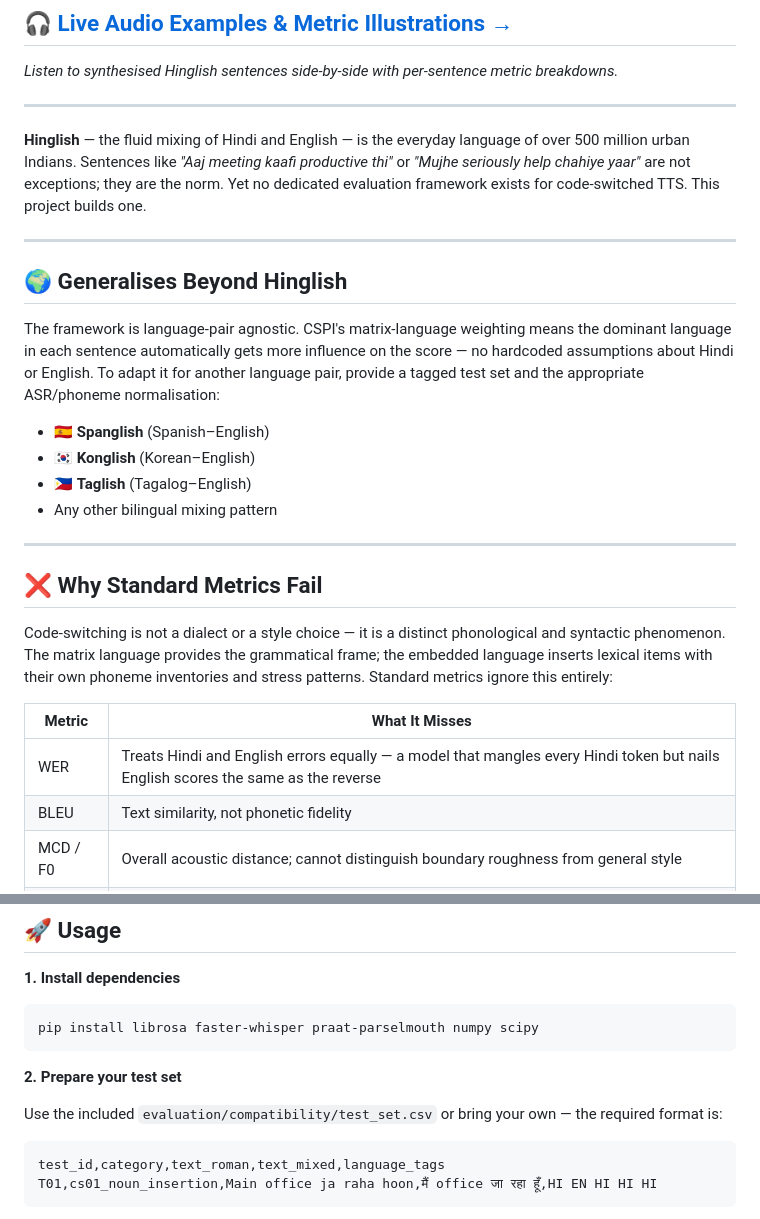
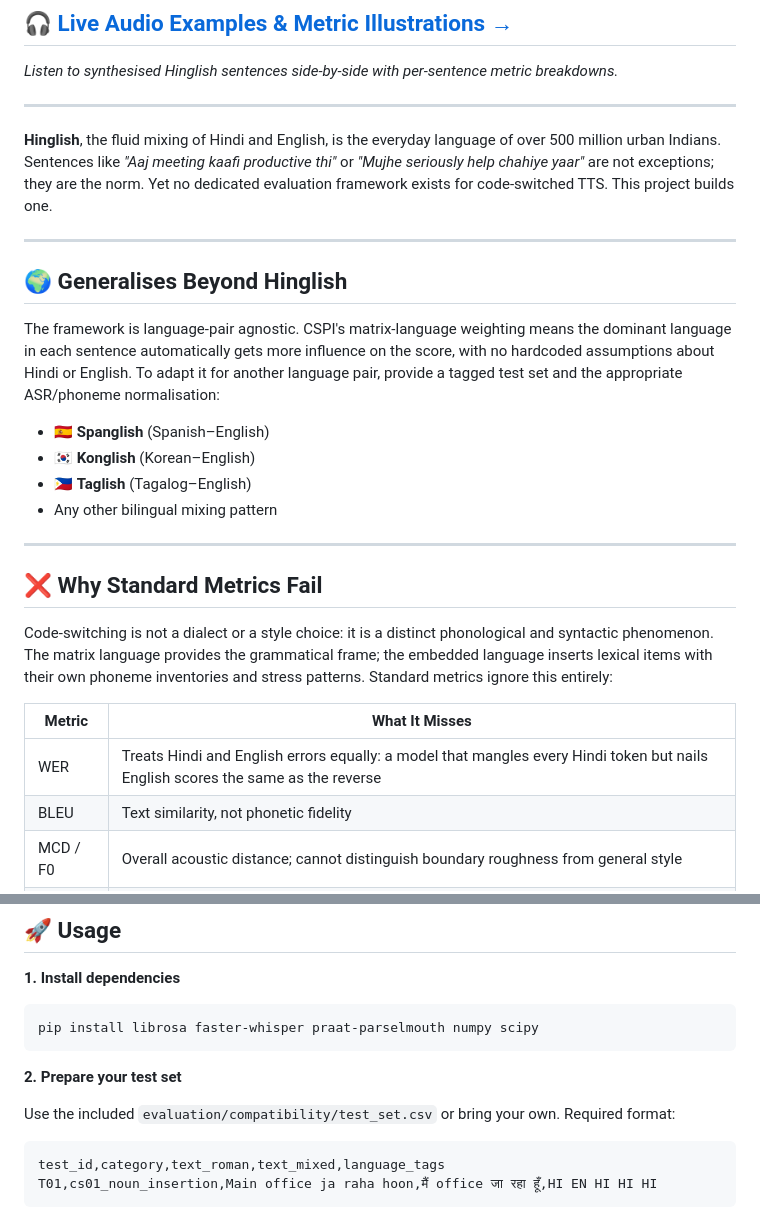
Before and after one commit to gprachi28/HinglishTTS, a Markdown page: README.md, 2 parts joined by grey strips. Drawn GitHub-style.

Commit message:
docs: remove unnecessary em dashes from README

````diff
--- a/README.md
+++ b/README.md
@@ -10,13 +10,13 @@
 
 ---
 
-**Hinglish** — the fluid mixing of Hindi and English — is the everyday language of over 500 million urban Indians. Sentences like *"Aaj meeting kaafi productive thi"* or *"Mujhe seriously help chahiye yaar"* are not exceptions; they are the norm. Yet no dedicated evaluation framework exists for code-switched TTS. This project builds one.
+**Hinglish**, the fluid mixing of Hindi and English, is the everyday language of over 500 million urban Indians. Sentences like *"Aaj meeting kaafi productive thi"* or *"Mujhe seriously help chahiye yaar"* are not exceptions; they are the norm. Yet no dedicated evaluation framework exists for code-switched TTS. This project builds one.
 
 ---
 
 ## 🌍 Generalises Beyond Hinglish
 
-The framework is language-pair agnostic. CSPI's matrix-language weighting means the dominant language in each sentence automatically gets more influence on the score — no hardcoded assumptions about Hindi or English. To adapt it for another language pair, provide a tagged test set and the appropriate ASR/phoneme normalisation:
+The framework is language-pair agnostic. CSPI's matrix-language weighting means the dominant language in each sentence automatically gets more influence on the score, with no hardcoded assumptions about Hindi or English. To adapt it for another language pair, provide a tagged test set and the appropriate ASR/phoneme normalisation:
 
 - 🇪🇸 **Spanglish** (Spanish–English)
 - 🇰🇷 **Konglish** (Korean–English)
@@ -27,11 +27,11 @@ The framework is language-pair agnostic. CSPI's matrix-language weighting means
 
 ## ❌ Why Standard Metrics Fail
 
-Code-switching is not a dialect or a style choice — it is a distinct phonological and syntactic phenomenon. The matrix language provides the grammatical frame; the embedded language inserts lexical items with their own phoneme inventories and stress patterns. Standard metrics ignore this entirely:
+Code-switching is not a dialect or a style choice: it is a distinct phonological and syntactic phenomenon. The matrix language provides the grammatical frame; the embedded language inserts lexical items with their own phoneme inventories and stress patterns. Standard metrics ignore this entirely:
 
 | Metric | What It Misses |
 |--------|---------------|
-| WER | Treats Hindi and English errors equally — a model that mangles every Hindi token but nails English scores the same as the reverse |
+| WER | Treats Hindi and English errors equally: a model that mangles every Hindi token but nails English scores the same as the reverse |
 | BLEU | Text similarity, not phonetic fidelity |
 | MCD / F0 | Overall acoustic distance; cannot distinguish boundary roughness from general style |
 | MOS | Requires costly human annotation; not reproducible at scale |
@@ -65,7 +65,7 @@ pip install librosa faster-whisper praat-parselmouth numpy scipy
 
 **2. Prepare your test set**
 
-Use the included `evaluation/compatibility/test_set.csv` or bring your own — the required format is:
+Use the included `evaluation/compatibility/test_set.csv` or bring your own. Required format:
 ```
 test_id,category,text_roman,text_mixed,language_tags
 T01,cs01_noun_insertion,Main office ja raha hoon,मैं office जा रहा हूँ,HI EN HI HI HI
````
Also changed, not shown: other parts of README.md (+8 -8 lines).
